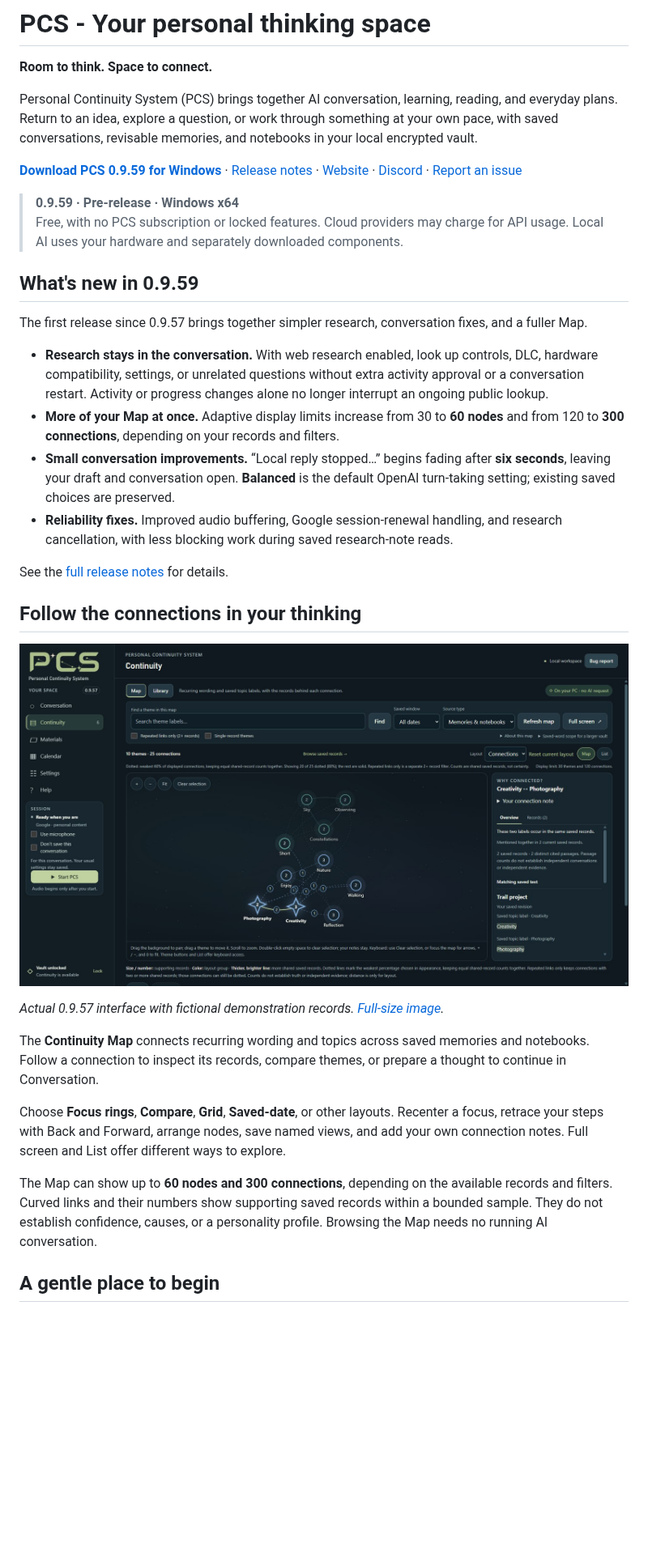
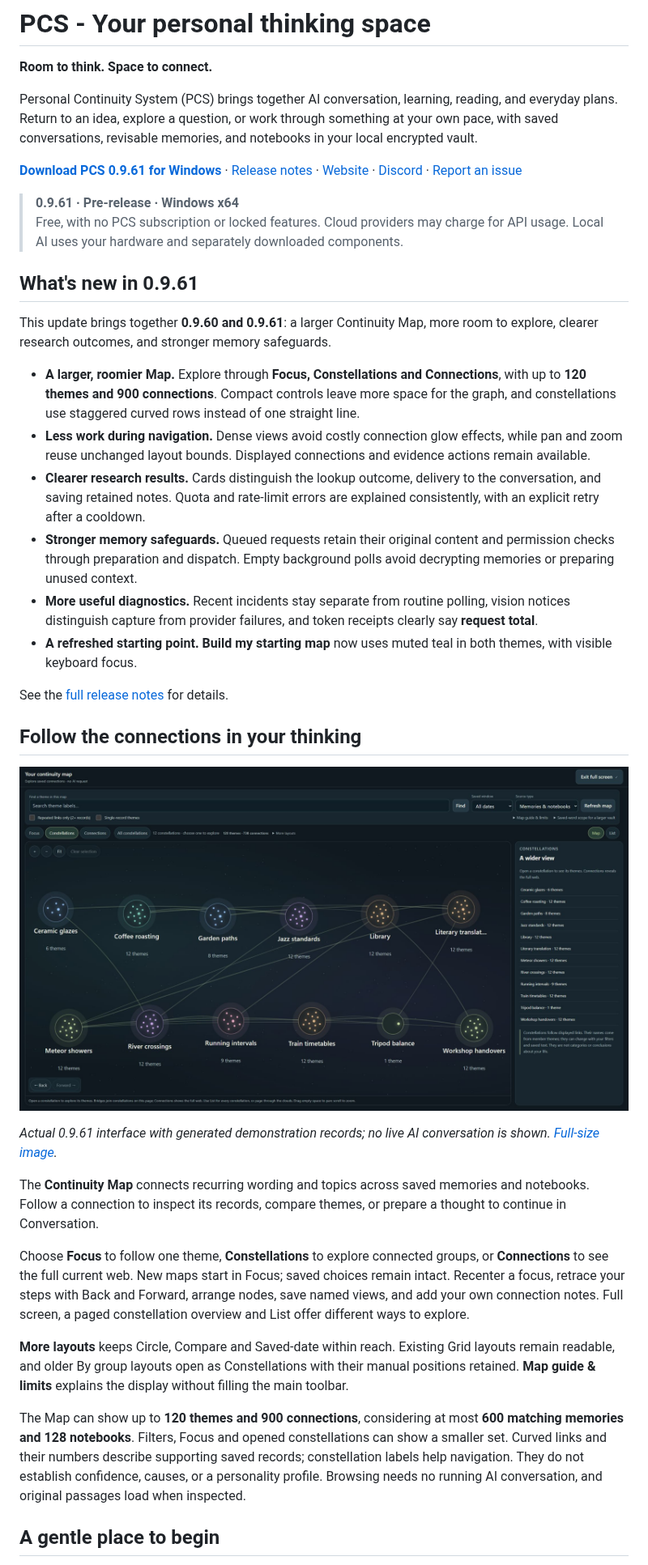
Before and after one commit to PCS-PersonalContinuitySystem/PCS, a Markdown page: README.md, the part around one of its changes. Shown at 81% size. Rendered like a GitHub page; pictures changed too: assets/pcs-map-0.9.61.jpg (added); blank space fills up the shorter version.

```diff
--- a/README.md
+++ b/README.md
@@ -4,33 +4,37 @@
 
 Personal Continuity System (PCS) brings together AI conversation, learning, reading, and everyday plans. Return to an idea, explore a question, or work through something at your own pace, with saved conversations, revisable memories, and notebooks in your local encrypted vault.
 
-**[Download PCS 0.9.59 for Windows][windows]** · [Release notes][release] · [Website][website] · [Discord][discord] · [Report an issue][issues]
+**[Download PCS 0.9.61 for Windows][windows]** · [Release notes][release] · [Website][website] · [Discord][discord] · [Report an issue][issues]
 
-> **0.9.59 · Pre-release · Windows x64**
+> **0.9.61 · Pre-release · Windows x64**
 > Free, with no PCS subscription or locked features. Cloud providers may charge for API usage. Local AI uses your hardware and separately downloaded components.
 
-## What's new in 0.9.59
+## What's new in 0.9.61
 
-The first release since 0.9.57 brings together simpler research, conversation fixes, and a fuller Map.
+This update brings together **0.9.60 and 0.9.61**: a larger Continuity Map, more room to explore, clearer research outcomes, and stronger memory safeguards.
 
-- **Research stays in the conversation.** With web research enabled, look up controls, DLC, hardware compatibility, settings, or unrelated questions without extra activity approval or a conversation restart. Activity or progress changes alone no longer interrupt an ongoing public lookup.
-- **More of your Map at once.** Adaptive display limits increase from 30 to **60 nodes** and from 120 to **300 connections**, depending on your records and filters.
-- **Small conversation improvements.** “Local reply stopped…” begins fading after **six seconds**, leaving your draft and conversation open. **Balanced** is the default OpenAI turn-taking setting; existing saved choices are preserved.
-- **Reliability fixes.** Improved audio buffering, Google session-renewal handling, and research cancellation, with less blocking work during saved research-note reads.
+- **A larger, roomier Map.** Explore through **Focus, Constellations and Connections**, with up to **120 themes and 900 connections**. Compact controls leave more space for the graph, and constellations use staggered curved rows instead of one straight line.
+- **Less work during navigation.** Dense views avoid costly connection glow effects, while pan and zoom reuse unchanged layout bounds. Displayed connections and evidence actions remain available.
+- **Clearer research results.** Cards distinguish the lookup outcome, delivery to the conversation, and saving retained notes. Quota and rate-limit errors are explained consistently, with an explicit retry after a cooldown.
+- **Stronger memory safeguards.** Queued requests retain their original content and permission checks through preparation and dispatch. Empty background polls avoid decrypting memories or preparing unused context.
+- **More useful diagnostics.** Recent incidents stay separate from routine polling, vision notices distinguish capture from provider failures, and token receipts clearly say **request total**.
+- **A refreshed starting point.** **Build my starting map** now uses muted teal in both themes, with visible keyboard focus.
 
 See the [full release notes][release] for details.
 
 ## Follow the connections in your thinking
 
-[![PCS 0.9.57 Continuity Map with fictional records, curved connections, supporting-record counts, and the selected connection's evidence.](assets/pcs-map-0.9.57.jpg)](assets/pcs-map-0.9.57.jpg)
+[![PCS 0.9.61 Continuity Map showing twelve constellations in curved rows, compact full-screen controls, and a constellation list.](assets/pcs-map-0.9.61.jpg)](assets/pcs-map-0.9.61.jpg)
 
-*Actual 0.9.57 interface with fictional demonstration records. [Full-size image](assets/pcs-map-0.9.57.jpg).*
+*Actual 0.9.61 interface with generated demonstration records; no live AI conversation is shown. [Full-size image](assets/pcs-map-0.9.61.jpg).*
 
 The **Continuity Map** connects recurring wording and topics across saved memories and notebooks. Follow a connection to inspect its records, compare themes, or prepare a thought to continue in Conversation.
 
-Choose **Focus rings**, **Compare**, **Grid**, **Saved-date**, or other layouts. Recenter a focus, retrace your steps with Back and Forward, arrange nodes, save named views, and add your own connection notes. Full screen and List offer different ways to explore.
+Choose **Focus** to follow one theme, **Constellations** to explore connected groups, or **Connections** to see the full current web. New maps start in Focus; saved choices remain intact. Recenter a focus, retrace your steps with Back and Forward, arrange nodes, save named views, and add your own connection notes. Full screen, a paged constellation overview and List offer different ways to explore.
 
-The Map can show up to **60 nodes and 300 connections**, depending on the available records and filters. Curved links and their numbers show supporting saved records within a bounded sample. They do not establish confidence, causes, or a personality profile. Browsing the Map needs no running AI conversation.
+**More layouts** keeps Circle, Compare and Saved-date within reach. Existing Grid layouts remain readable, and older By group layouts open as Constellations with their manual positions retained. **Map guide & limits** explains the display without filling the main toolbar.
+
+The Map can show up to **120 themes and 900 connections**, considering at most **600 matching memories and 128 notebooks**. Filters, Focus and opened constellations can show a smaller set. Curved links and their numbers describe supporting saved records; constellation labels help navigation. They do not establish confidence, causes, or a personality profile. Browsing needs no running AI conversation, and original passages load when inspected.
 
 ## A gentle place to begin
 
```
Also changed, not shown: other parts of README.md (+19 -13 lines), assets/pcs-starting-map-0.9.61.jpg (added).
